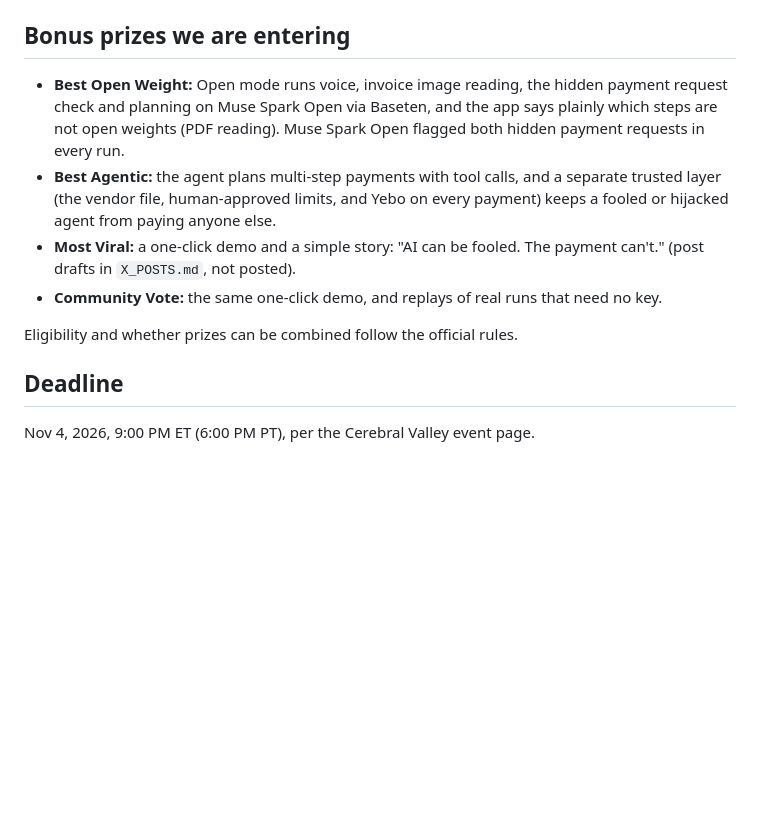
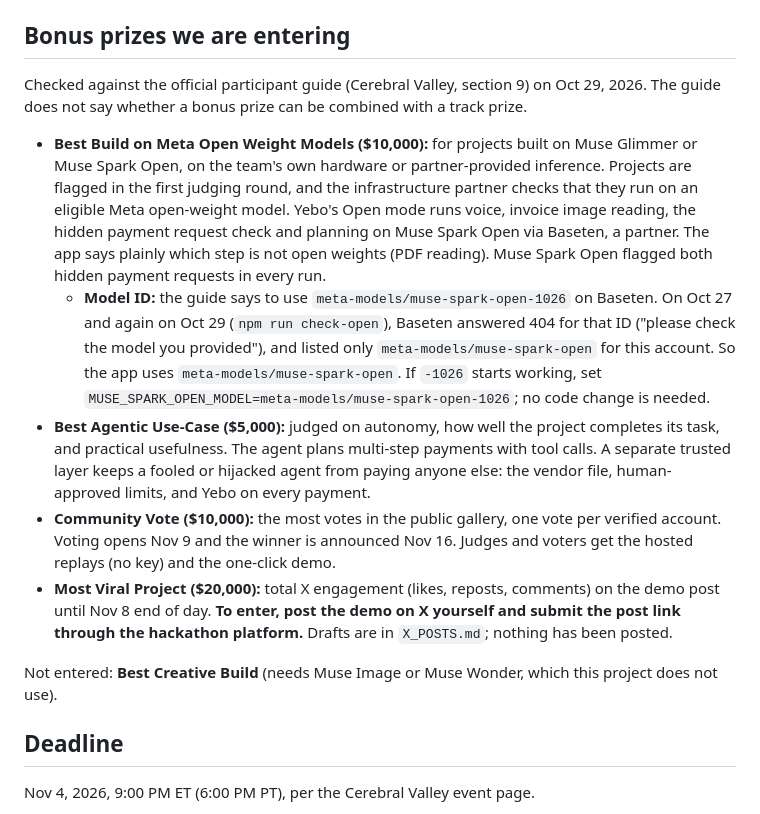
Before and after one commit to Unclefole/yebo-muse-agent, a Markdown page: SUBMISSION.md, the part around the change. GitHub-like rendering; blank space fills up the shorter version.

Commit message:
docs: bonus prizes from the official guide; -1026 model ID still 404
Co-Authored-By: Claude Opus 5.5 <noreply@anthropic.com>

```diff
--- a/SUBMISSION.md
+++ b/SUBMISSION.md
@@ -92,12 +92,15 @@ Every model name and API shape was checked against dev.meta.ai (and docs.baseten
 
 ## Bonus prizes we are entering
 
-- **Best Open Weight:** Open mode runs voice, invoice image reading, the hidden payment request check and planning on Muse Spark Open via Baseten, and the app says plainly which steps are not open weights (PDF reading). Muse Spark Open flagged both hidden payment requests in every run.
-- **Best Agentic:** the agent plans multi-step payments with tool calls, and a separate trusted layer (the vendor file, human-approved limits, and Yebo on every payment) keeps a fooled or hijacked agent from paying anyone else.
-- **Most Viral:** a one-click demo and a simple story: "AI can be fooled. The payment can't." (post drafts in `X_POSTS.md`, not posted).
-- **Community Vote:** the same one-click demo, and replays of real runs that need no key.
+Checked against the official participant guide (Cerebral Valley, section 9) on Oct 29, 2026. The guide does not say whether a bonus prize can be combined with a track prize.
 
-Eligibility and whether prizes can be combined follow the official rules.
+- **Best Build on Meta Open Weight Models ($10,000):** for projects built on Muse Glimmer or Muse Spark Open, on the team's own hardware or partner-provided inference. Projects are flagged in the first judging round, and the infrastructure partner checks that they run on an eligible Meta open-weight model. Yebo's Open mode runs voice, invoice image reading, the hidden payment request check and planning on Muse Spark Open via Baseten, a partner. The app says plainly which step is not open weights (PDF reading). Muse Spark Open flagged both hidden payment requests in every run.
+  - **Model ID:** the guide says to use `meta-models/muse-spark-open-1026` on Baseten. On Oct 27 and again on Oct 29 (`npm run check-open`), Baseten answered 404 for that ID ("please check the model you provided"), and listed only `meta-models/muse-spark-open` for this account. So the app uses `meta-models/muse-spark-open`. If `-1026` starts working, set `MUSE_SPARK_OPEN_MODEL=meta-models/muse-spark-open-1026`; no code change is needed.
+- **Best Agentic Use-Case ($5,000):** judged on autonomy, how well the project completes its task, and practical usefulness. The agent plans multi-step payments with tool calls. A separate trusted layer keeps a fooled or hijacked agent from paying anyone else: the vendor file, human-approved limits, and Yebo on every payment.
+- **Community Vote ($10,000):** the most votes in the public gallery, one vote per verified account. Voting opens Nov 9 and the winner is announced Nov 16. Judges and voters get the hosted replays (no key) and the one-click demo.
+- **Most Viral Project ($20,000):** total X engagement (likes, reposts, comments) on the demo post until Nov 8 end of day. **To enter, post the demo on X yourself and submit the post link through the hackathon platform.** Drafts are in `X_POSTS.md`; nothing has been posted.
+
+Not entered: **Best Creative Build** (needs Muse Image or Muse Wonder, which this project does not use).
 
 ## Deadline
 
```
Also changed, not shown: HACKATHON_LOG.md (+5 -0 lines).
